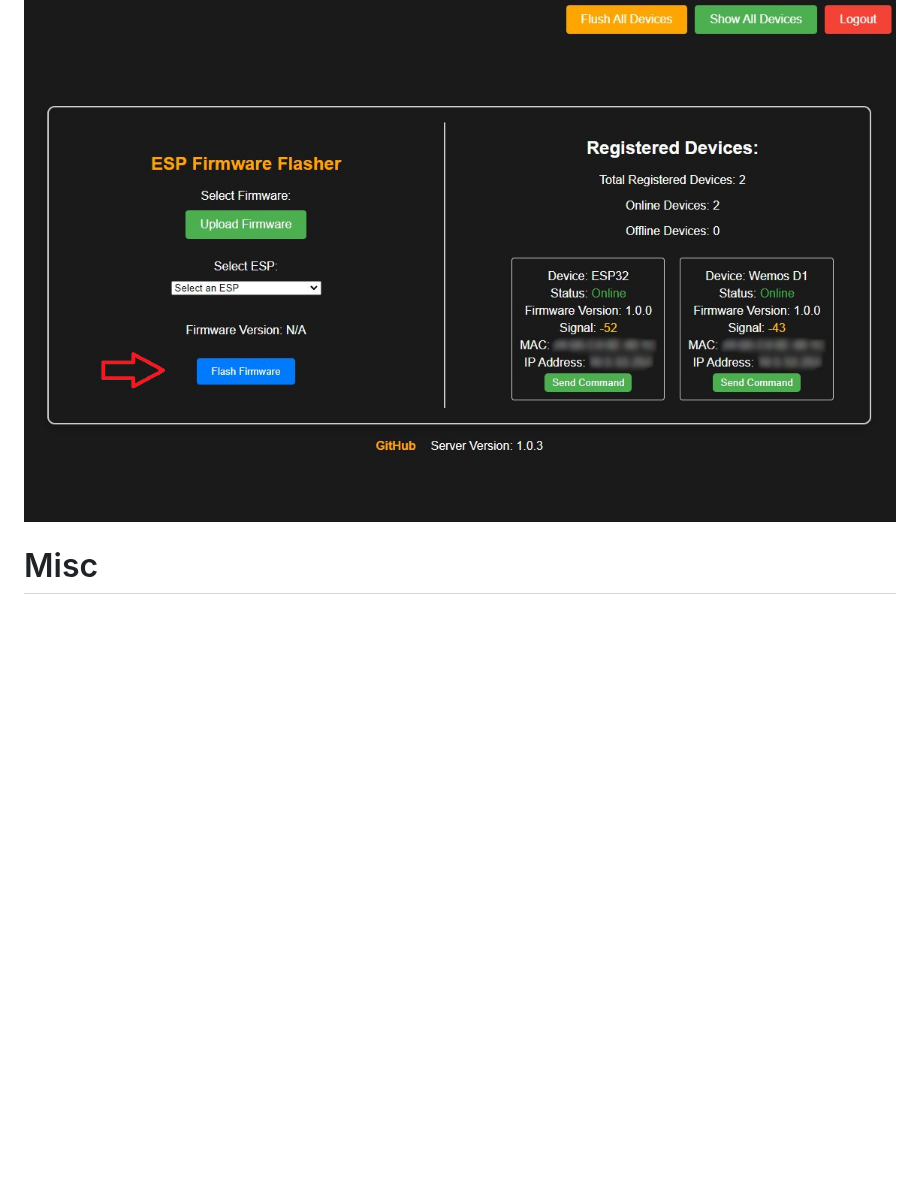
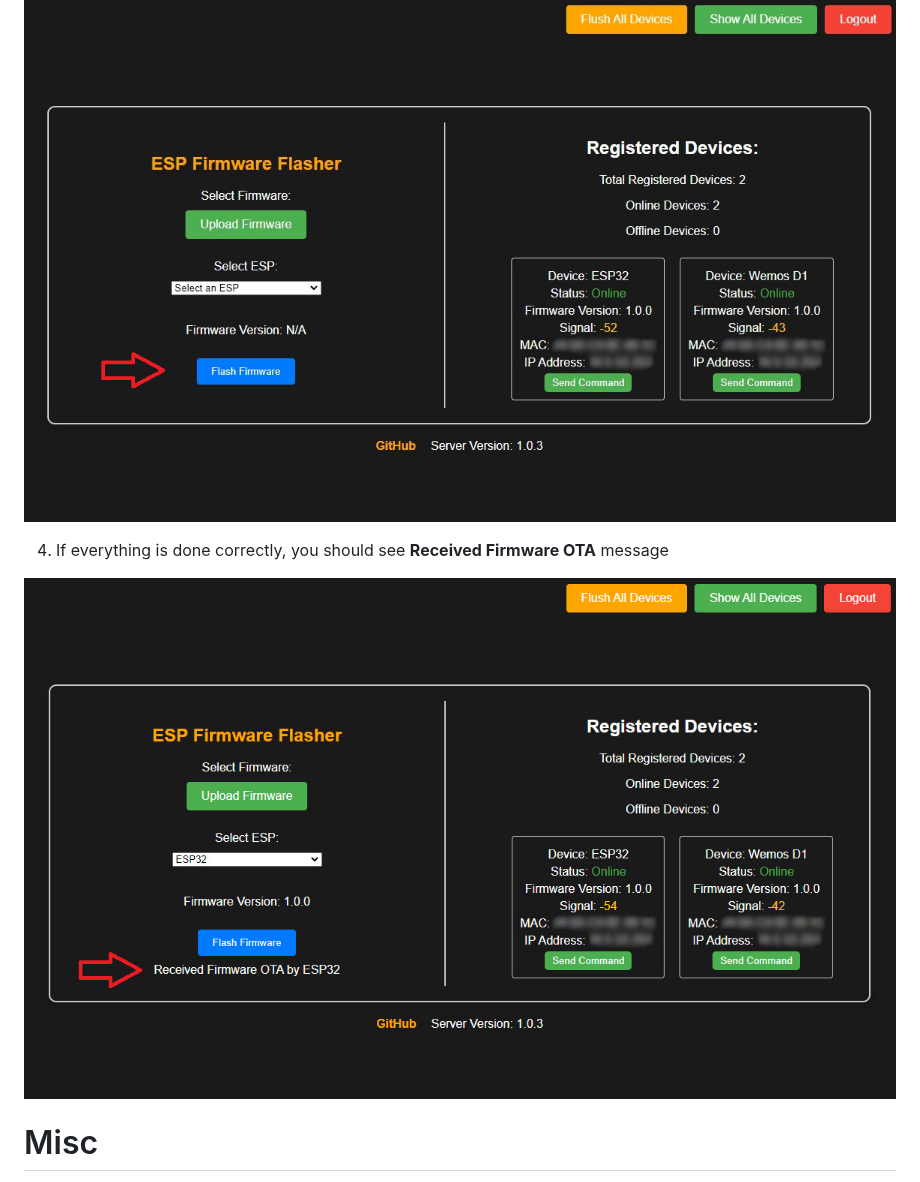
Before and after one commit to ErfanDL/ESP_OTA_Dashboard, a Markdown page: README.md, the part around the change. GitHub-like rendering; blank space fills up the shorter version.

```diff
--- a/README.md
+++ b/README.md
@@ -150,6 +150,10 @@ you can flash the firmware through the Web UI by exporting the BIN firmware file
 
 ![](/doc/flashf.jpg)
 
+4. If everything is done correctly, you should see **Received Firmware OTA** message
+
+![](/doc/OK.jpg)
+
 # Misc
 If you like my work and want to support me, you can send me a donation via crypto:
 
```
